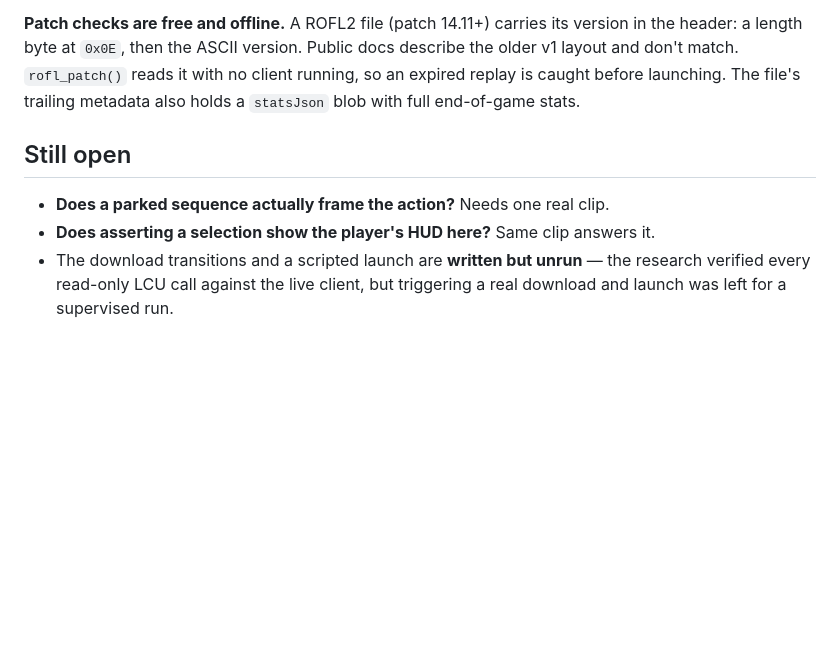
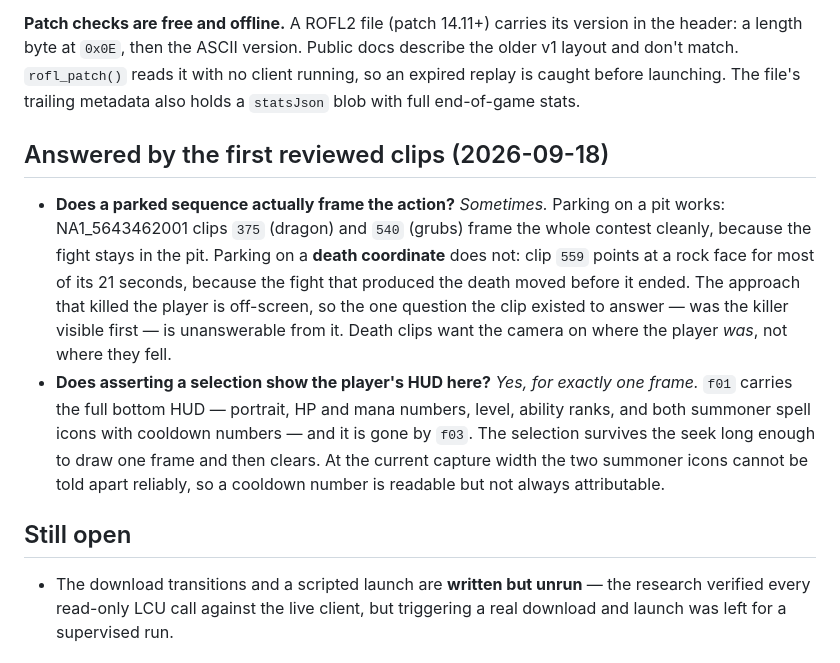
Before and after one commit to rkutyna/lol-coach, a Markdown page: docs/PHASE2.md, the part around the change. Drawn GitHub-style; blank space fills up the shorter version.

```diff
--- a/docs/PHASE2.md
+++ b/docs/PHASE2.md
@@ -153,10 +153,24 @@ docs describe the older v1 layout and don't match. `rofl_patch()` reads it with
 no client running, so an expired replay is caught before launching. The file's
 trailing metadata also holds a `statsJson` blob with full end-of-game stats.
 
+## Answered by the first reviewed clips (2026-09-18)
+
+- **Does a parked sequence actually frame the action?** *Sometimes.* Parking on a
+  pit works: NA1_5643462001 clips `375` (dragon) and `540` (grubs) frame the whole
+  contest cleanly, because the fight stays in the pit. Parking on a **death
+  coordinate** does not: clip `559` points at a rock face for most of its 21
+  seconds, because the fight that produced the death moved before it ended. The
+  approach that killed the player is off-screen, so the one question the clip
+  existed to answer — was the killer visible first — is unanswerable from it.
+  Death clips want the camera on where the player *was*, not where they fell.
+- **Does asserting a selection show the player's HUD here?** *Yes, for exactly one
+  frame.* `f01` carries the full bottom HUD — portrait, HP and mana numbers, level,
+  ability ranks, and both summoner spell icons with cooldown numbers — and it is
+  gone by `f03`. The selection survives the seek long enough to draw one frame and
+  then clears. At the current capture width the two summoner icons cannot be told
+  apart reliably, so a cooldown number is readable but not always attributable.
+
 ## Still open
-
-- **Does a parked sequence actually frame the action?** Needs one real clip.
-- **Does asserting a selection show the player's HUD here?** Same clip answers it.
 - The download transitions and a scripted launch are **written but unrun** —
   the research verified every read-only LCU call against the live client, but
   triggering a real download and launch was left for a supervised run.
```
Also changed, not shown: docs/PHASE3.md (+13 -5 lines), docs/SCOPE.md (+1 -1 lines).
